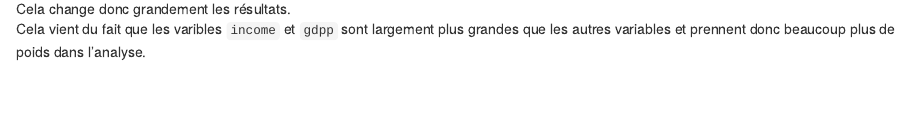
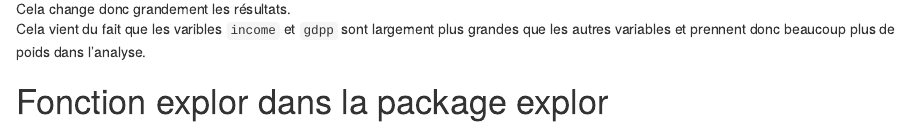
Before and after one commit to PolySim/IS2A, an R Markdown document (S7/stat_exploratoire/TP3/TP3.Rmd): the page in a window 1100 px wide, from 2200 px down. Rendered offline with R 4.5, knitr and Pandoc, with nearby package versions; code that draws random numbers runs with fixed seeds of ours; some code elsewhere in the file could not run offline.

Commit message:
ad command for TP

```diff
--- a/S7/stat_exploratoire/TP3/TP3.Rmd
+++ b/S7/stat_exploratoire/TP3/TP3.Rmd
@@ -245,3 +245,6 @@ fviz_eig(pca2)
 Ici il y a donc encore 2 axes à retenir. Mais avec Kaiser on passe à `r sum(pca2$eig[, 1] > 1)` axes à retenir. \
 Cela change donc grandement les résultats. \
 Cela vient du fait que les varibles `income` et `gdpp` sont largement plus grandes que les autres variables et prennent donc beaucoup plus de poids dans l'analyse. \
+
+
+# Fonction explor dans la package explor
```
